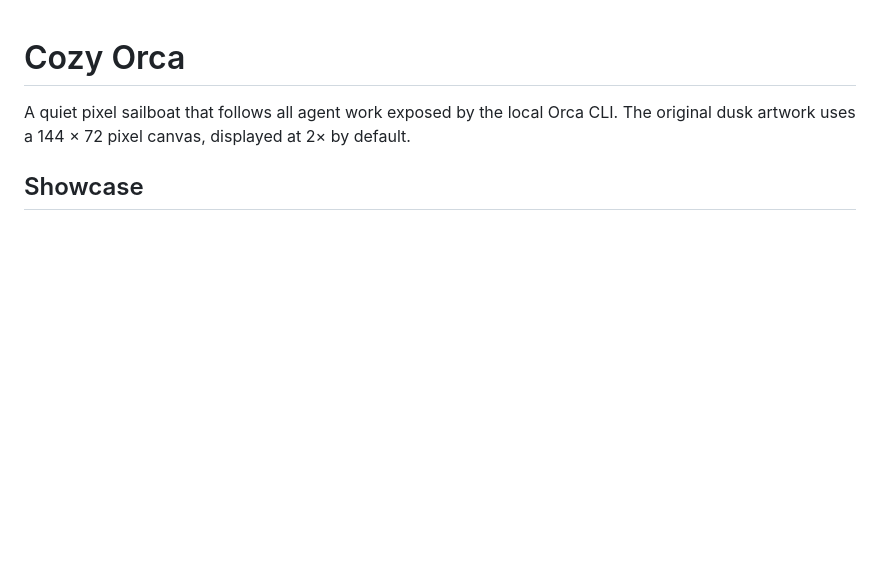
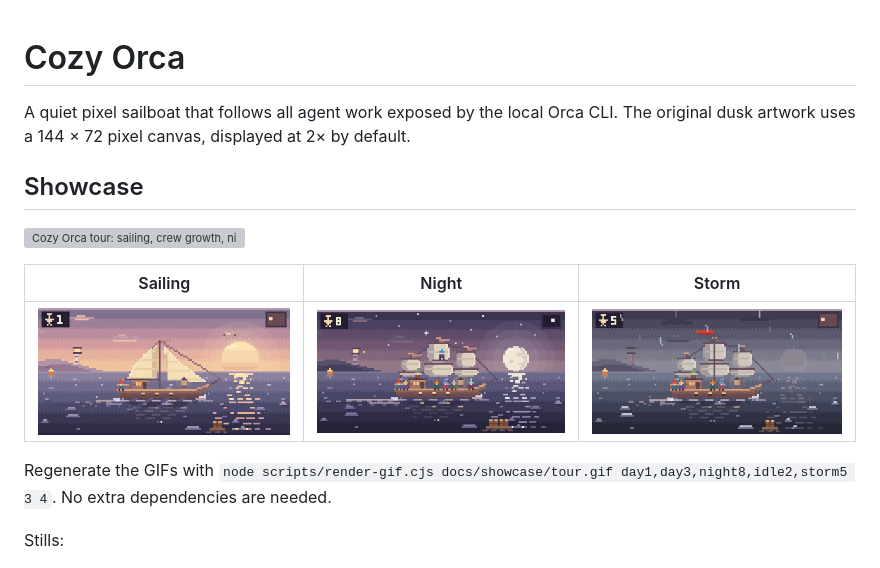
Before and after one commit to aorru711711-wq/cozy-orca, a Markdown page: README.md, the part around the change. Rendered like a GitHub page; pictures changed too: docs/showcase/night.gif (added), docs/showcase/sailing.gif (added), docs/showcase/storm.gif (added); blank space fills up the shorter version; grey boxes are pictures that could not be loaded.

Commit message:
Add GIF showcase and dependency-free GIF renderer

```diff
--- a/README.md
+++ b/README.md
@@ -3,6 +3,16 @@
 A quiet pixel sailboat that follows all agent work exposed by the local Orca CLI. The original dusk artwork uses a 144 × 72 pixel canvas, displayed at 2× by default.
 
 ## Showcase
+
+![Cozy Orca tour: sailing, crew growth, night, resting, storm](docs/showcase/tour.gif)
+
+| Sailing | Night | Storm |
+| --- | --- | --- |
+| ![Sailing at sunset](docs/showcase/sailing.gif) | ![Moonlit night](docs/showcase/night.gif) | ![Storm](docs/showcase/storm.gif) |
+
+Regenerate the GIFs with `node scripts/render-gif.cjs docs/showcase/tour.gif day1,day3,night8,idle2,storm5 3 4`. No extra dependencies are needed.
+
+Stills:
 
 ![Cozy Orca scenes: sailing at sunset, a multi-masted ship, night, resting, storm](docs/showcase/all.png)
 
```
Also changed, not shown: 2 other files.
